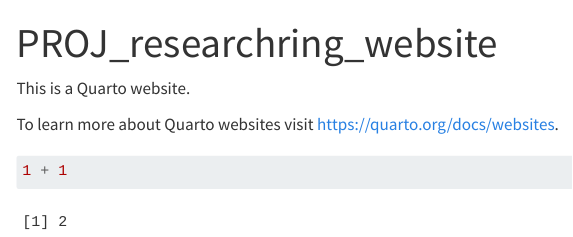
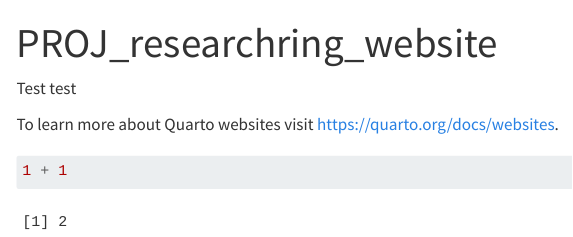
Before and after one commit to ALERRT-Research/PROJ_researchring_website, a Quarto document (index.qmd): the page in a window 1100 px wide, from its top. Rendered offline with R 4.5, knitr and Pandoc in place of Quarto, with nearby package versions; menus at the side of the page are left out.

Commit message:
Update index.qmd

```diff
--- a/index.qmd
+++ b/index.qmd
@@ -2,7 +2,7 @@
 title: "PROJ_researchring_website"
 ---
 
-This is a Quarto website.
+Test test
 
 To learn more about Quarto websites visit <https://quarto.org/docs/websites>.
 
```
